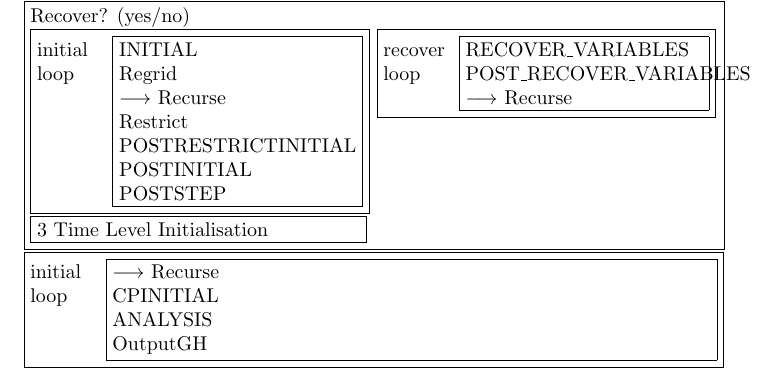
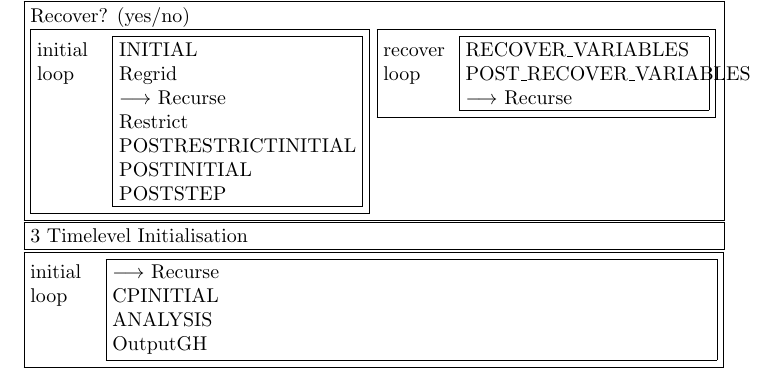
Before and after one commit to EinsteinToolkit/Carpet, a LaTeX document (Carpet/Carpet/doc/schedule.tex): part of page 2 of 2, cut so that both start at the same text. Compiled offline with pdfLaTeX.

```diff
--- a/Carpet/Carpet/doc/schedule.tex
+++ b/Carpet/Carpet/doc/schedule.tex
@@ -86,10 +86,10 @@
 POST\_RECOVER\_VARIABLES
 $\longrightarrow$ Recurse
 \end{minipage}}}
+\end{minipage}}
 \\
-\fbox{\begin{minipage}[t]{0.47\textwidth}
-3 Time Level Initialisation
-\end{minipage}}
+\fbox{\begin{minipage}[t]{\textwidth}
+3 Timelevel Initialisation
 \end{minipage}}
 \\
 \fbox{\begin{minipage}[t]{0.1\textwidth}
```
Also changed, not shown: Carpet/Carpet/doc/schedule.tex (2 more changed lines).
